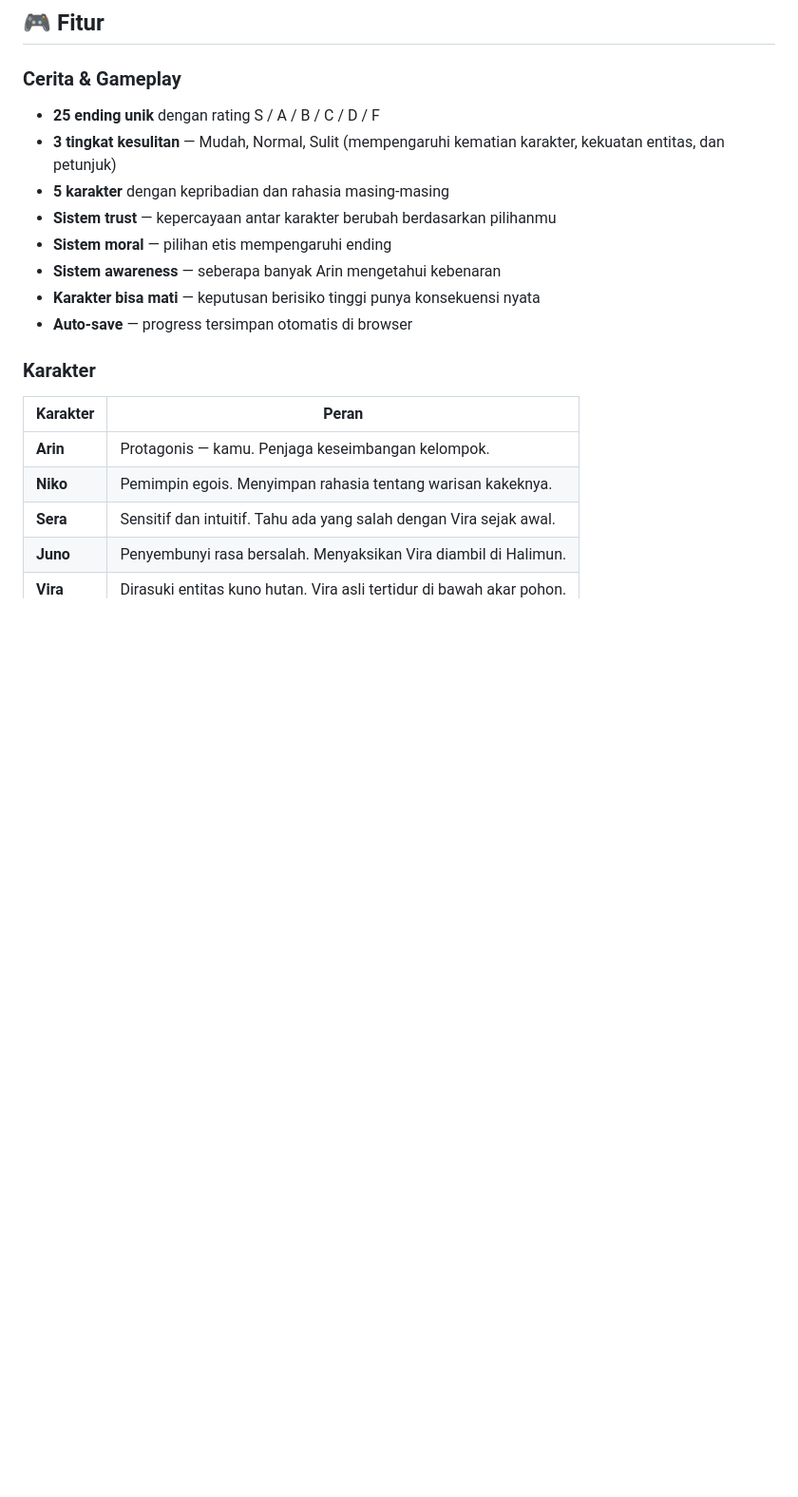
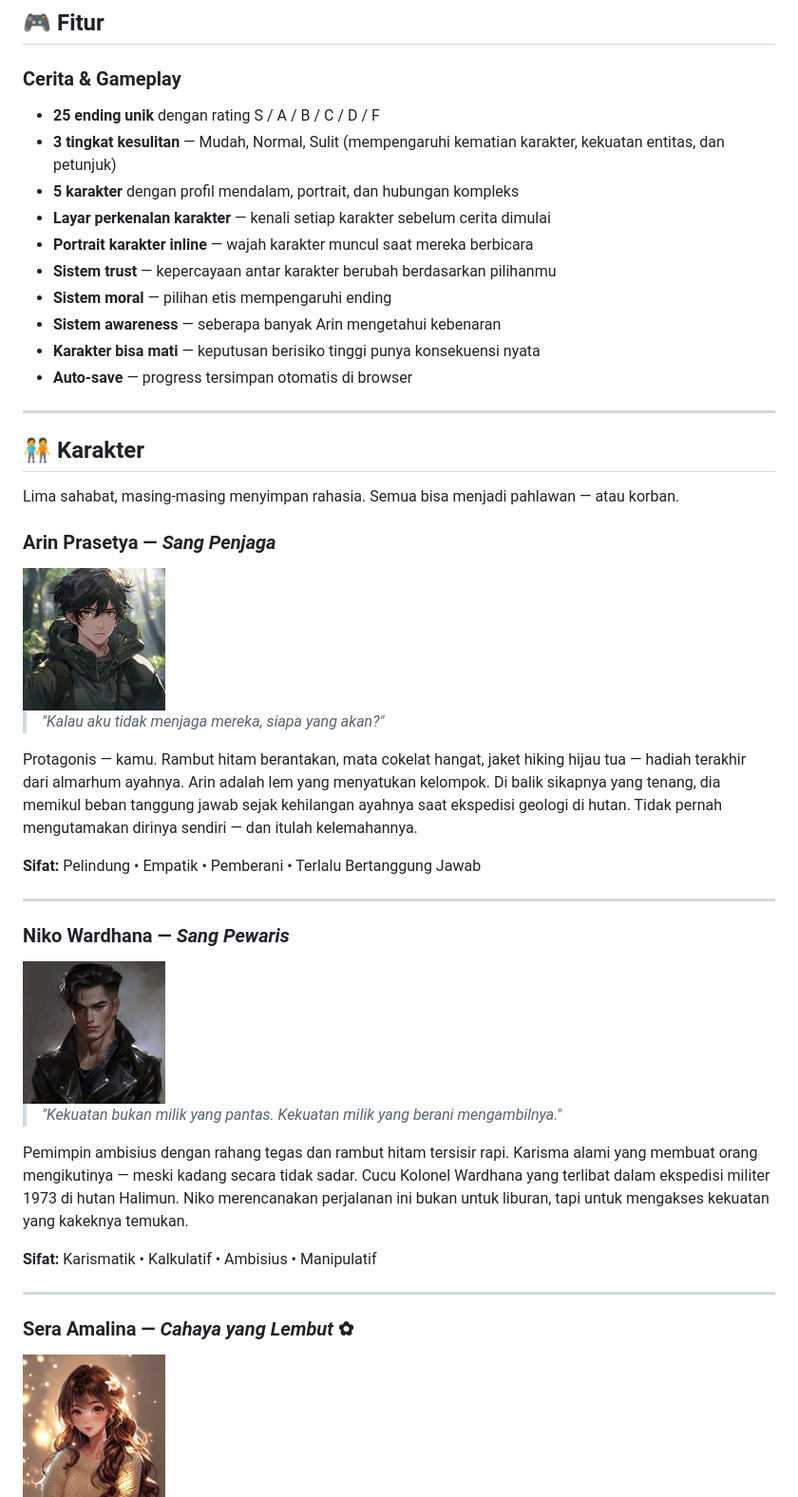
Before and after one commit to yowanda/simpulterakhir, a Markdown page: README.md, the part around one of its changes. Shown at 95% size. GitHub-like rendering; pictures changed too: img/arin.png (added), img/niko.png (added), img/sera.png (added); blank space fills up the shorter version.

```diff
--- a/README.md
+++ b/README.md
@@ -25,18 +25,43 @@ Setiap pilihan yang kamu buat menentukan siapa yang hidup, siapa yang mati, dan
 ### Cerita & Gameplay
 - **25 ending unik** dengan rating S / A / B / C / D / F
 - **3 tingkat kesulitan** — Mudah, Normal, Sulit (mempengaruhi kematian karakter, kekuatan entitas, dan petunjuk)
-- **5 karakter** dengan kepribadian dan rahasia masing-masing
+- **5 karakter** dengan profil mendalam, portrait, dan hubungan kompleks
+- **Layar perkenalan karakter** — kenali setiap karakter sebelum cerita dimulai
+- **Portrait karakter inline** — wajah karakter muncul saat mereka berbicara
 - **Sistem trust** — kepercayaan antar karakter berubah berdasarkan pilihanmu
 - **Sistem moral** — pilihan etis mempengaruhi ending
 - **Sistem awareness** — seberapa banyak Arin mengetahui kebenaran
 - **Karakter bisa mati** — keputusan berisiko tinggi punya konsekuensi nyata
 - **Auto-save** — progress tersimpan otomatis di browser
 
-### Karakter
-| Karakter | Peran |
-|----------|-------|
-| **Arin** | Protagonis — kamu. Penjaga keseimbangan kelompok. |
-| **Niko** | Pemimpin egois. Menyimpan rahasia tentang warisan kakeknya. |
-| **Sera** | Sensitif dan intuitif. Tahu ada yang salah dengan Vira sejak awal. |
-| **Juno** | Penyembunyi rasa bersalah. Menyaksikan Vira diambil di Halimun. |
-| **Vira** | Dirasuki entitas kuno hutan. Vira asli tertidur di bawah akar pohon. |
+---
+
+## 🧑‍🤝‍🧑 Karakter
+
+Lima sahabat, masing-masing menyimpan rahasia. Semua bisa menjadi pahlawan — atau korban.
+
+### Arin Prasetya — *Sang Penjaga*
+<img src="img/arin.png" width="150" alt="Arin">
+
+> *"Kalau aku tidak menjaga mereka, siapa yang akan?"*
+
+Protagonis — kamu. Rambut hitam berantakan, mata cokelat hangat, jaket hiking hijau tua — hadiah terakhir dari almarhum ayahnya. Arin adalah lem yang menyatukan kelompok. Di balik sikapnya yang tenang, dia memikul beban tanggung jawab sejak kehilangan ayahnya saat ekspedisi geologi di hutan. Tidak pernah mengutamakan dirinya sendiri — dan itulah kelemahannya.
+
+**Sifat:** Pelindung • Empatik • Pemberani • Terlalu Bertanggung Jawab
+
+---
+
+### Niko Wardhana — *Sang Pewaris*
+<img src="img/niko.png" width="150" alt="Niko">
+
+> *"Kekuatan bukan milik yang pantas. Kekuatan milik yang berani mengambilnya."*
+
+Pemimpin ambisius dengan rahang tegas dan rambut hitam tersisir rapi. Karisma alami yang membuat orang mengikutinya — meski kadang secara tidak sadar. Cucu Kolonel Wardhana yang terlibat dalam ekspedisi militer 1973 di hutan Halimun. Niko merencanakan perjalanan ini bukan untuk liburan, tapi untuk mengakses kekuatan yang kakeknya temukan.
+
+**Sifat:** Karismatik • Kalkulatif • Ambisius • Manipulatif
+
+---
+
+### Sera Amalina — *Cahaya yang Lembut* ✿
+<img src="img/sera.png" width="150" alt="Sera">
+
```
Also changed, not shown: other parts of README.md (+41 -1 lines), img/juno.png (added), img/vira.png (added), 4 other files.
